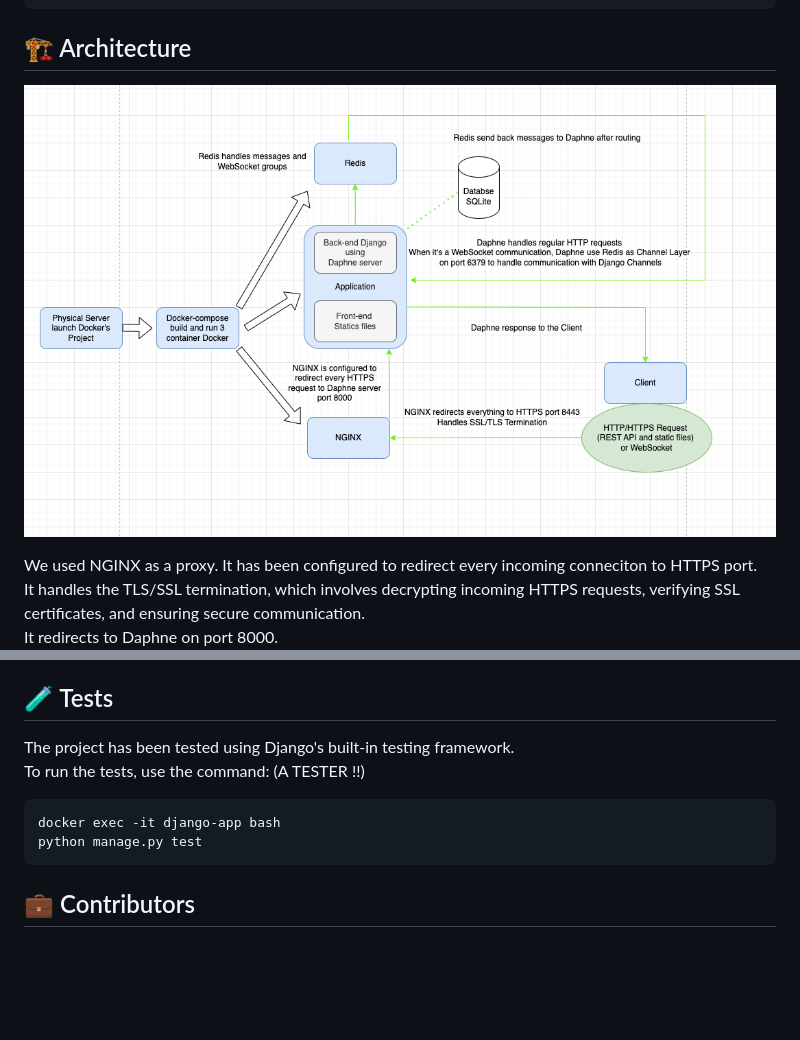
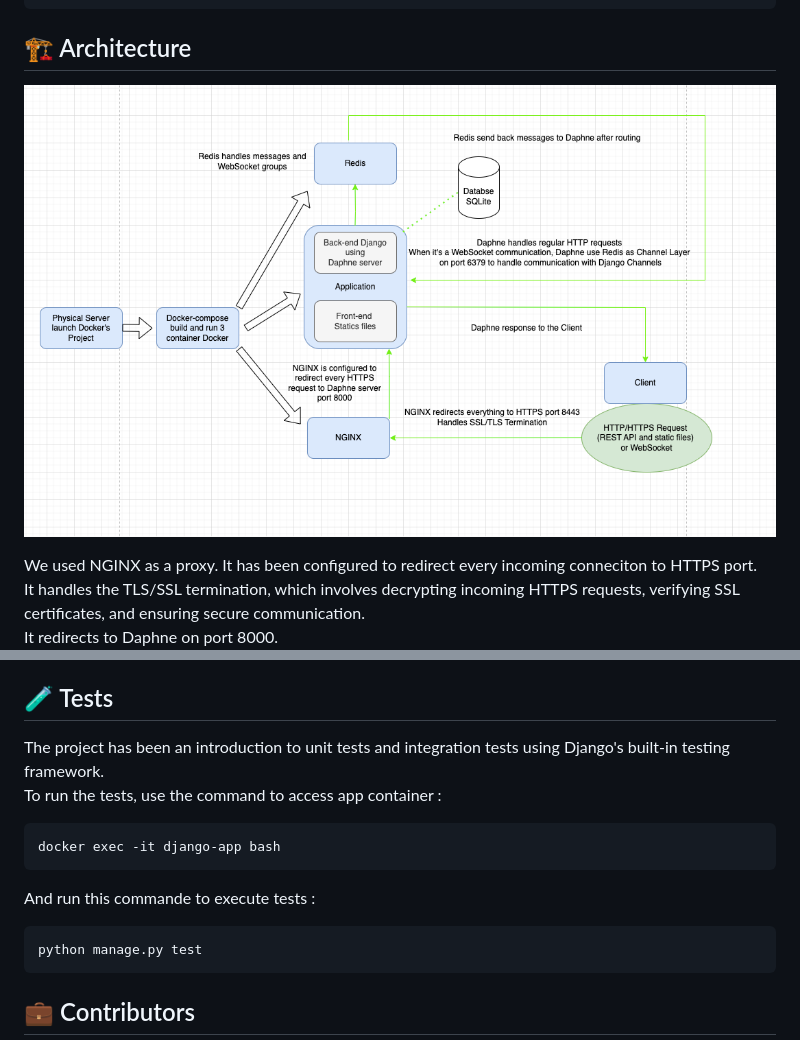
Before and after one commit to BdClement/Docker_Transcendance, a Markdown page: README.md, 2 parts joined by grey strips. Rendered like a GitHub page; blank space fills up the shorter version.

````diff
--- a/README.md
+++ b/README.md
@@ -73,7 +74,7 @@ mv certificate.crt srcs/nginx/
 
 
 ## 🏗 Architecture
-![Schema Architecture](Schema_Transcendance_Architecture.png)
+![Schema Architecture](readme_media/Schema_Transcendance_Architecture.png)
 
 
 We used NGINX as a proxy. It has been configured to redirect every incoming conneciton to HTTPS port.
@@ -89,11 +90,14 @@ Once a message is routed by Redis to the relevant group, Daphne retrieves it and
 This architecture ensures efficient communication between players in the game, with Redis allowing for scalable message routing and Daphne ensuring real-time delivery.
 
 ## 🧪 Tests
-The project has been tested using Django's built-in testing framework.
-To run the tests, use the command: (A TESTER !!)
+The project has been an introduction to unit tests and integration tests using Django's built-in testing framework.
+To run the tests, use the command to access app container :
 
 ```bash
 docker exec -it django-app bash
+```
+And run this commande to execute tests :
+```bash
 python manage.py test
 ```
 
````
Also changed, not shown: other parts of README.md (+15 -14 lines), readme_media/Schema_Transcendance_Architecture.png (renamed from Schema_Transcendance_Architecture.png), readme_media/game.gif (added), 4 other files.
